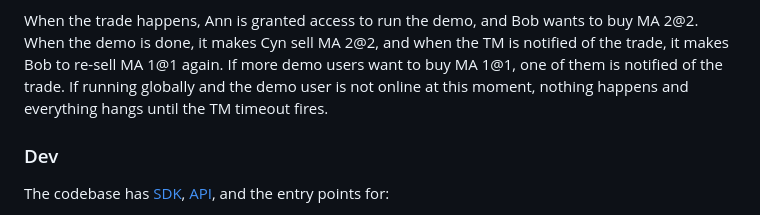
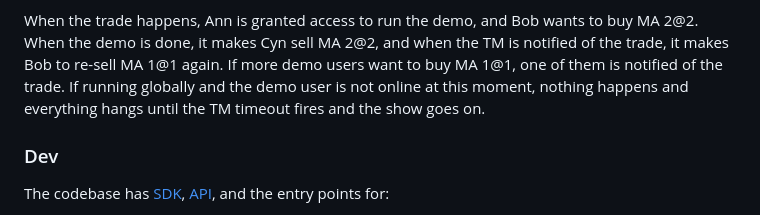
Before and after one commit to didalik/k2.hx, a Markdown page: README.md, the part around the change. Rendered like a GitHub page.

```diff
--- a/README.md
+++ b/README.md
@@ -45,7 +45,7 @@ It gets reset by `cron` at 3am daily and runs on Stellar TESTNET until the next
 
 When the trade happens, Ann is granted access to run the demo, and Bob wants to buy MA 2@2. When the demo is done, it makes Cyn sell MA 2@2,
 and when the TM is notified of the trade, it makes Bob to re-sell MA 1@1 again. If more demo users want to buy MA 1@1, one of them is notified of the trade.
-If running globally and the demo user is not online at this moment, nothing happens and everything hangs until the TM timeout fires.
+If running globally and the demo user is not online at this moment, nothing happens and everything hangs until the TM timeout fires and the show goes on.
 
 ### Dev
 
```
